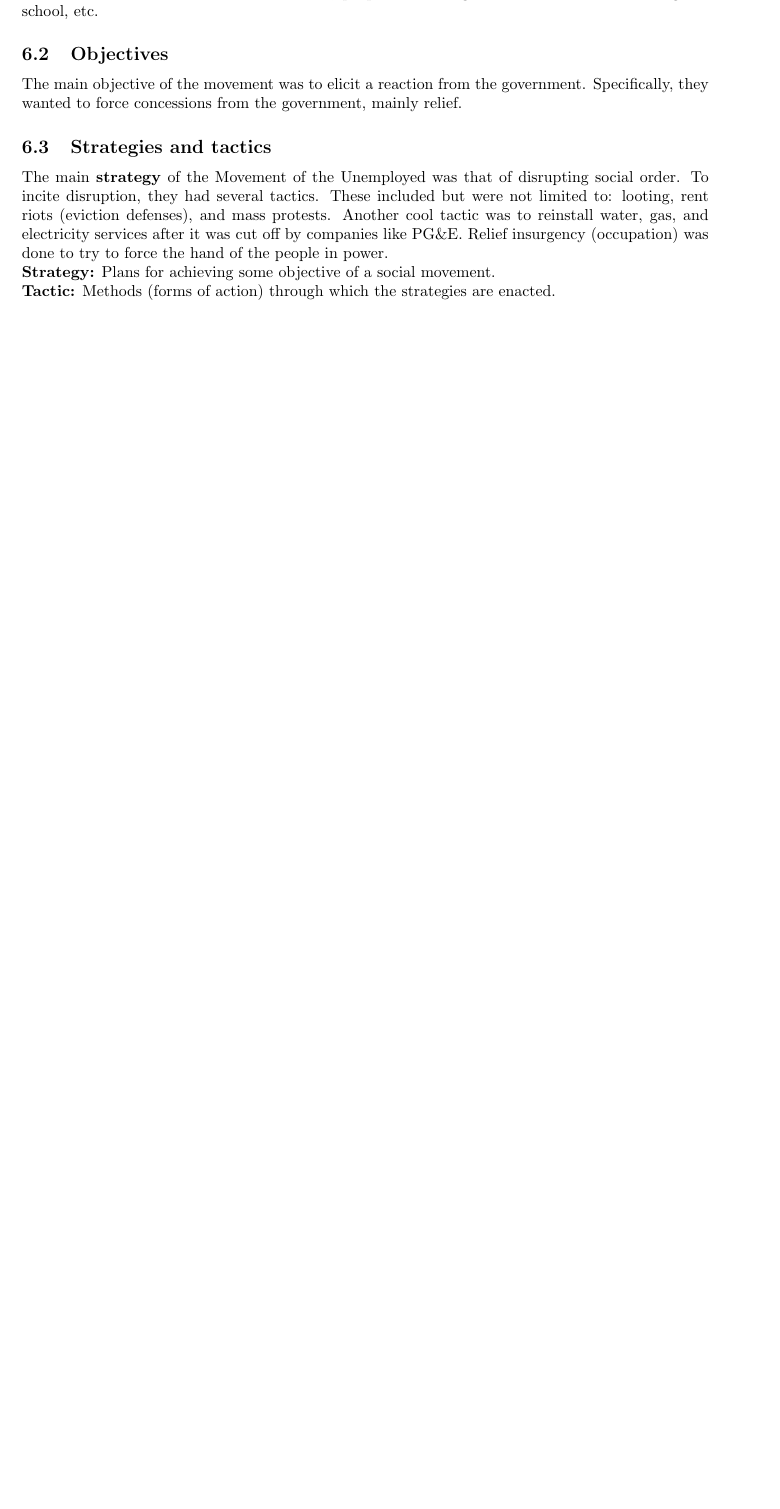
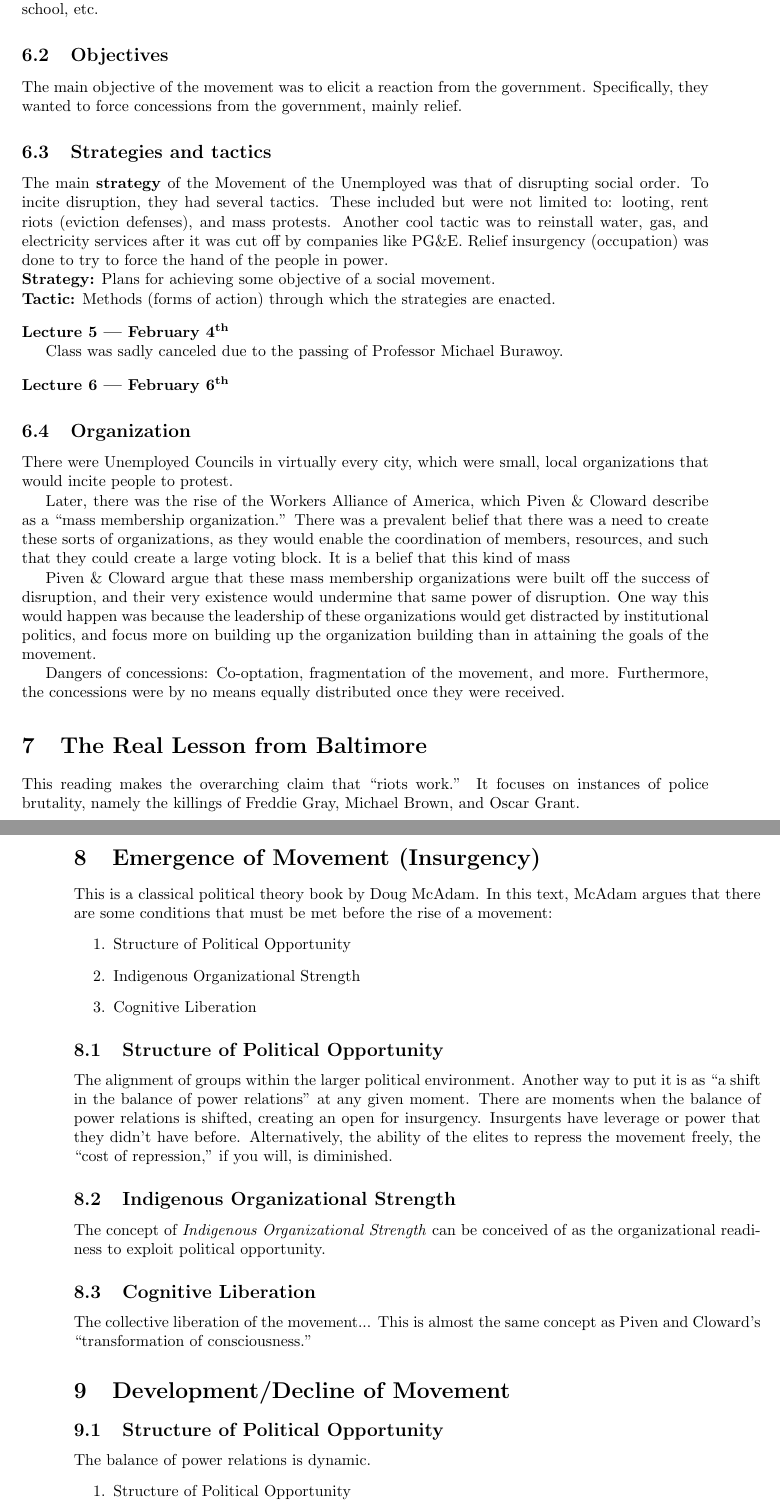
Before and after one commit to sanchezocegueda/Sociology-141, a LaTeX book (main.tex, which reads lecture/5.tex, lecture/6.tex): part of page 9 of 9 before the commit and two parts of pages 9 and 10 of 11 after it, the two joined at a grey line, cut so that both start at the same text, the shorter picture padded with empty space. Compiled offline with pdfLaTeX.

Commit message:
some work on reading guide 6

```diff
--- /dev/null
+++ b/lecture/5.tex
@@ -0,0 +1,4 @@
+\vspace{3mm}
+\noindent \textbf{Lecture 5 --- February 4\th}
+
+Class was sadly canceled due to the passing of Professor Michael Burawoy.
--- /dev/null
+++ b/lecture/6.tex
@@ -0,0 +1,56 @@
+\vspace{3mm}
+\noindent \textbf{Lecture 6 --- February 6\th}
+
+\subsection{Organization}
+There were Unemployed Councils in virtually every city, which were small, local organizations that would incite people to protest.
+
+Later, there was the rise of the Workers Alliance of America, which Piven \& Cloward describe as a ``mass membership organization.''
+There was a prevalent belief that there was a need to create these sorts of organizations, as they would enable the coordination of members, resources, and such that they could create a large voting block.
+It is a belief that this kind of mass
+
+Piven \& Cloward argue that these mass membership organizations were built off the success of disruption, and their very existence would undermine that same power of disruption.
+One way this would happen was because the leadership of these organizations would get distracted by institutional politics, and focus more on building up the organization building than in attaining the goals of the movement.
+
+Dangers of concessions:
+Co-optation, fragmentation of the movement, and more.
+Furthermore, the concessions were by no means equally distributed once they were received.
+
+\section{The Real Lesson from Baltimore}
+This reading makes the overarching claim that ``riots work.''
+It focuses on instances of police brutality, namely the killings of Freddie Gray, Michael Brown, and Oscar Grant.
+
+\begin{center}
+    \textit{Every concession is at the same time a containment strategy.}
+\end{center}
+
+\section{Emergence of Movement (Insurgency)}
+This is a classical political theory book by Doug McAdam.
+In this text, McAdam argues that there are some conditions that must be met before the rise of a movement:
+\begin{enumerate}
+    \item Structure of Political Opportunity
+    \item Indigenous Organizational Strength
+    \item Cognitive Liberation
+\end{enumerate}
+
+\subsection{Structure of Political Opportunity}
+The alignment of groups within the larger political environment.
+Another way to put it is as  ``a shift in the balance of power relations'' at any given moment.
+There are moments when the balance of power relations is shifted, creating an open for insurgency.
+Insurgents have leverage or power that they didn't have before.
+Alternatively, the ability of the elites to repress the movement freely, the ``cost of repression,'' if you will, is diminished.
+
+\subsection{Indigenous Organizational Strength}
+The concept of \textit{Indigenous Organizational Strength} can be conceived of as the organizational readiness to exploit political opportunity.
+
+
+\subsection{Cognitive Liberation}
+The collective liberation of the movement...
+This is almost the same concept as Piven and Cloward's ``transformation of consciousness.''
+
+\section{Development/Decline of Movement}
+
+\subsection{Structure of Political Opportunity}
+The balance of power relations is dynamic.
+\begin{enumerate}
+    \item Structure of Political Opportunity
+    \item Organizational Strength
```
Also changed, not shown: lecture/2.tex (+1 -0 lines), lecture/4.tex (+1 -0 lines), main.tex (+2 -0 lines), reading/rg2-11.tex (+7 -1 lines), reading/rg2-4.tex (+22 -2 lines), reading/rg2-6.tex (+34 -4 lines), lecture/6.tex (22 more changed lines).
